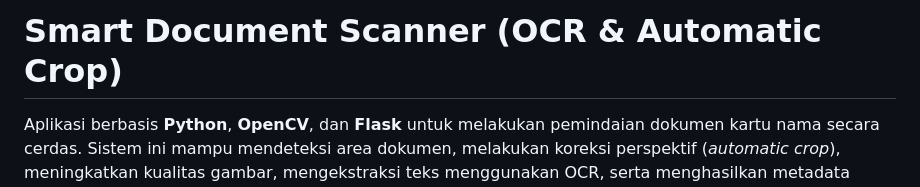
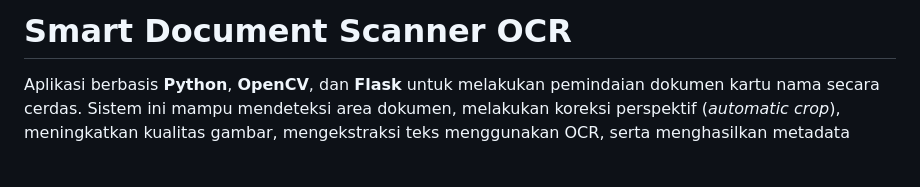
Before and after one commit to RizalNR03/Smart-Document-Scanner-OCR-Service, a Markdown page: README.md, the part around the change. Drawn GitHub-style; blank space fills up the shorter version.

```diff
--- a/README.md
+++ b/README.md
@@ -1,4 +1,4 @@
-# Smart Document Scanner (OCR & Automatic Crop)
+# Smart Document Scanner OCR
 
 Aplikasi berbasis **Python**, **OpenCV**, dan **Flask** untuk melakukan pemindaian dokumen kartu nama secara cerdas. Sistem ini mampu mendeteksi area dokumen, melakukan koreksi perspektif (*automatic crop*), meningkatkan kualitas gambar, mengekstraksi teks menggunakan OCR, serta menghasilkan metadata dalam format JSON. Aplikasi juga mendukung pemrosesan banyak gambar (*batch processing*).
 
```
